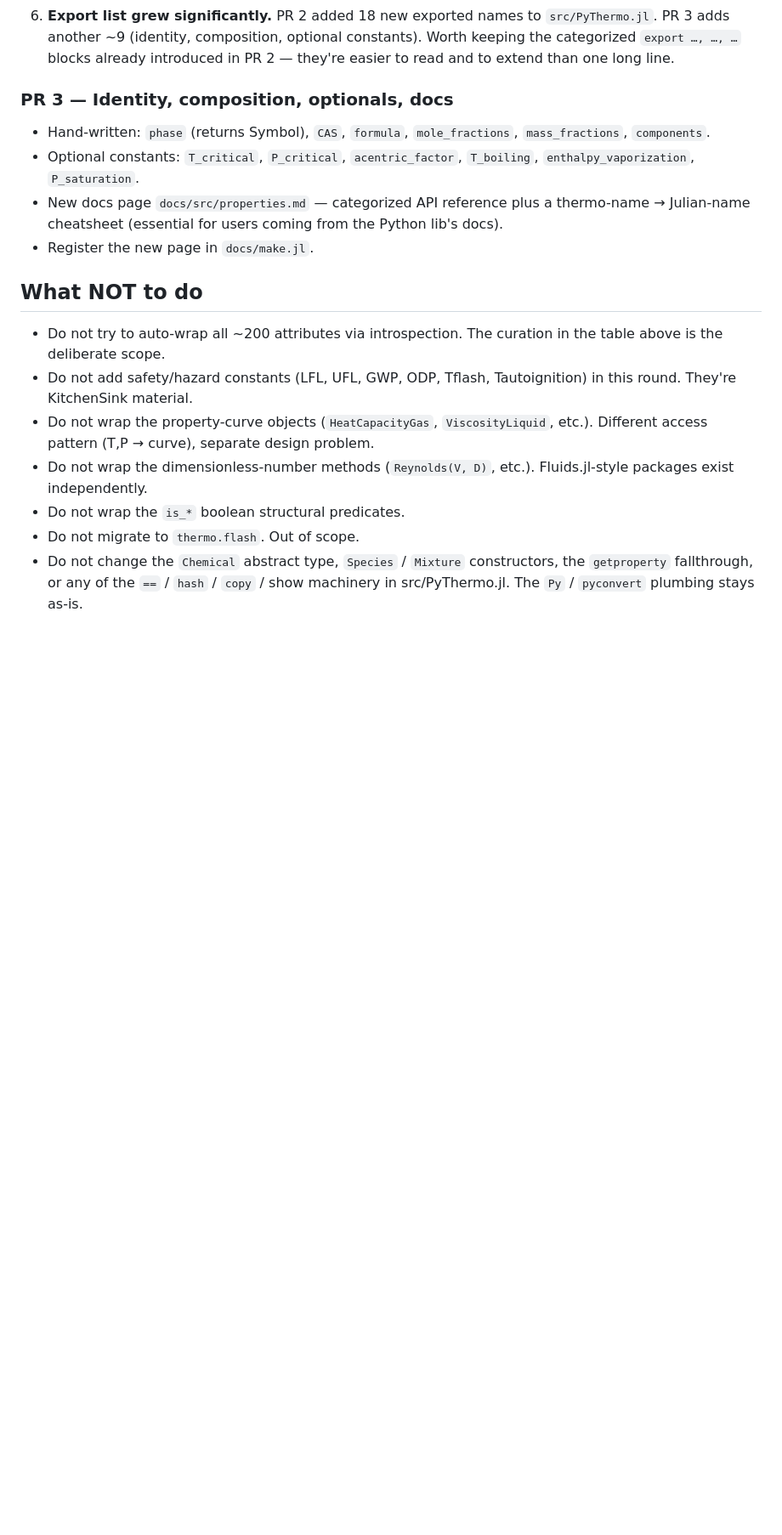
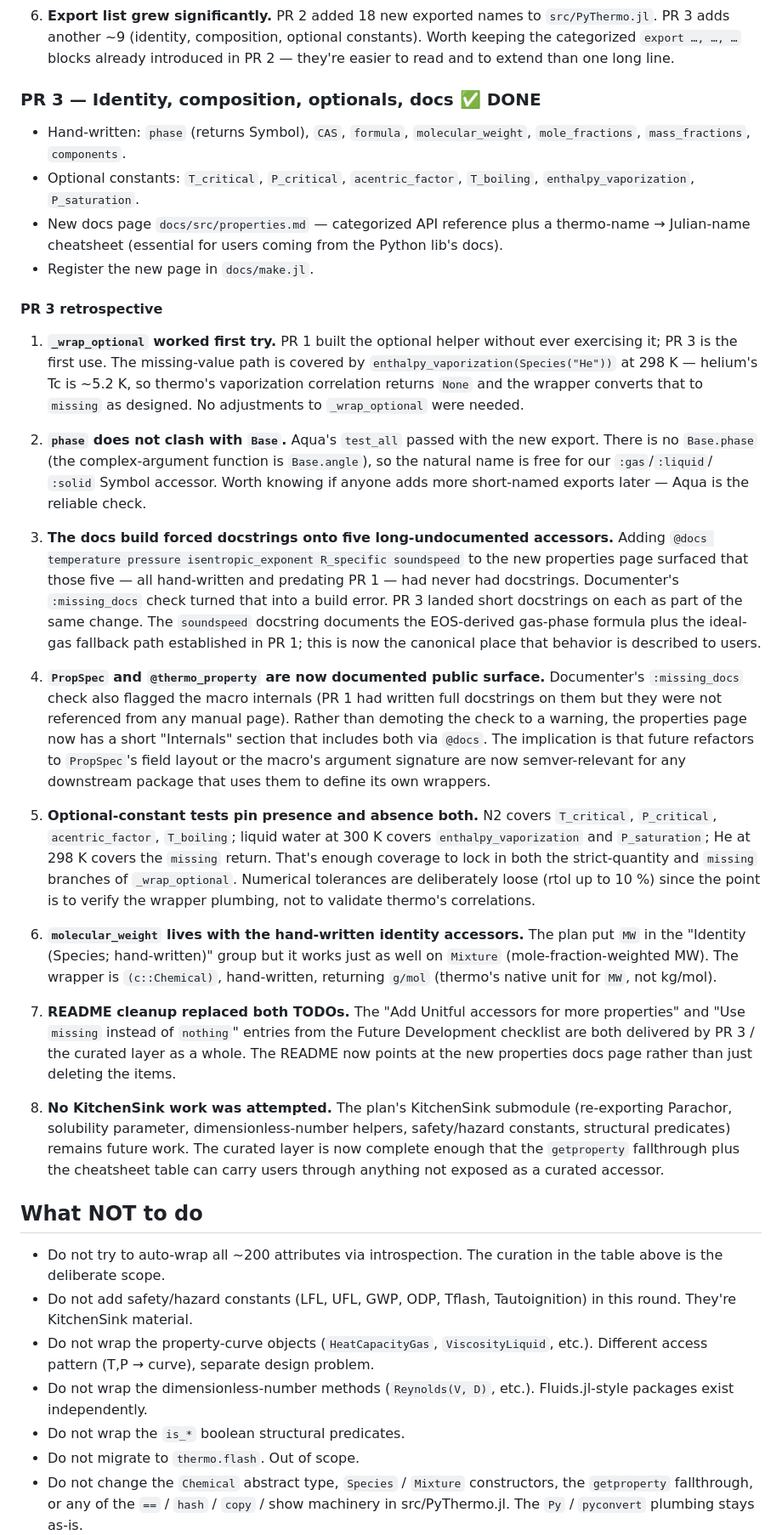
Before and after one commit to stillyslalom/PyThermo.jl, a Markdown page: IMPROVEMENT_PLAN.md, the part around one of its changes. Shown at 85% size. Rendered like a GitHub page; blank space fills up the shorter version.

Commit message:
Mark PR 3 as DONE in IMPROVEMENT_PLAN
Adds a retrospective covering the missing-value path validation, the
documentation surfaces forced into existence by Documenter's
:missing_docs check (five long-undocumented core accessors plus the
PropSpec / @thermo_property internals), and what KitchenSink work
remains as future scope.

Co-Authored-By: Claude Opus 4.7 <noreply@anthropic.com>

```diff
--- a/IMPROVEMENT_PLAN.md
+++ b/IMPROVEMENT_PLAN.md
@@ -457,15 +460,77 @@ Three PRs, in order:
    `export …, …, …` blocks already introduced in PR 2 — they're easier to
    read and to extend than one long line.
 
-### PR 3 — Identity, composition, optionals, docs
-- Hand-written: `phase` (returns Symbol), `CAS`, `formula`, `mole_fractions`,
-  `mass_fractions`, `components`.
+### PR 3 — Identity, composition, optionals, docs ✅ DONE
+- Hand-written: `phase` (returns Symbol), `CAS`, `formula`, `molecular_weight`,
+  `mole_fractions`, `mass_fractions`, `components`.
 - Optional constants: `T_critical`, `P_critical`, `acentric_factor`, `T_boiling`,
   `enthalpy_vaporization`, `P_saturation`.
 - New docs page `docs/src/properties.md` — categorized API reference plus a
   thermo-name → Julian-name cheatsheet (essential for users coming from the Python lib's
   docs).
 - Register the new page in `docs/make.jl`.
+
+#### PR 3 retrospective
+
+1. **`_wrap_optional` worked first try.** PR 1 built the optional helper
+   without ever exercising it; PR 3 is the first use. The missing-value
+   path is covered by `enthalpy_vaporization(Species("He"))` at 298 K —
+   helium's Tc is ~5.2 K, so thermo's vaporization correlation returns
+   `None` and the wrapper converts that to `missing` as designed. No
+   adjustments to `_wrap_optional` were needed.
+
+2. **`phase` does not clash with `Base`.** Aqua's `test_all` passed with
+   the new export. There is no `Base.phase` (the complex-argument function
+   is `Base.angle`), so the natural name is free for our `:gas`/`:liquid`/
+   `:solid` Symbol accessor. Worth knowing if anyone adds more
+   short-named exports later — Aqua is the reliable check.
+
+3. **The docs build forced docstrings onto five long-undocumented
+   accessors.** Adding `@docs temperature pressure isentropic_exponent
+   R_specific soundspeed` to the new properties page surfaced that those
+   five — all hand-written and predating PR 1 — had never had docstrings.
+   Documenter's `:missing_docs` check turned that into a build error. PR 3
+   landed short docstrings on each as part of the same change. The
+   `soundspeed` docstring documents the EOS-derived gas-phase formula plus
+   the ideal-gas fallback path established in PR 1; this is now the
+   canonical place that behavior is described to users.
+
+4. **`PropSpec` and `@thermo_property` are now documented public surface.**
+   Documenter's `:missing_docs` check also flagged the macro internals
+   (PR 1 had written full docstrings on them but they were not referenced
+   from any manual page). Rather than demoting the check to a warning, the
+   properties page now has a short "Internals" section that includes both
+   via `@docs`. The implication is that future refactors to `PropSpec`'s
+   field layout or the macro's argument signature are now semver-relevant
+   for any downstream package that uses them to define its own wrappers.
+
+5. **Optional-constant tests pin presence and absence both.** N2 covers
+   `T_critical`, `P_critical`, `acentric_factor`, `T_boiling`; liquid
+   water at 300 K covers `enthalpy_vaporization` and `P_saturation`; He at
+   298 K covers the `missing` return. That's enough coverage to lock in
+   both the strict-quantity and `missing` branches of `_wrap_optional`.
+   Numerical tolerances are deliberately loose (rtol up to 10 %) since the
+   point is to verify the wrapper plumbing, not to validate thermo's
+   correlations.
+
+6. **`molecular_weight` lives with the hand-written identity accessors.**
+   The plan put `MW` in the "Identity (Species; hand-written)" group but
+   it works just as well on `Mixture` (mole-fraction-weighted MW). The
+   wrapper is `(c::Chemical)`, hand-written, returning `g/mol` (thermo's
+   native unit for `MW`, not kg/mol).
+
+7. **README cleanup replaced both TODOs.** The "Add Unitful accessors for
+   more properties" and "Use `missing` instead of `nothing`" entries from
+   the Future Development checklist are both delivered by PR 3 / the
+   curated layer as a whole. The README now points at the new properties
+   docs page rather than just deleting the items.
+
+8. **No KitchenSink work was attempted.** The plan's KitchenSink submodule
+   (re-exporting Parachor, solubility parameter, dimensionless-number
+   helpers, safety/hazard constants, structural predicates) remains
+   future work. The curated layer is now complete enough that the
+   `getproperty` fallthrough plus the cheatsheet table can carry users
+   through anything not exposed as a curated accessor.
 
 ## What NOT to do
 
```
Also changed, not shown: other parts of IMPROVEMENT_PLAN.md (+4 -1 lines).
